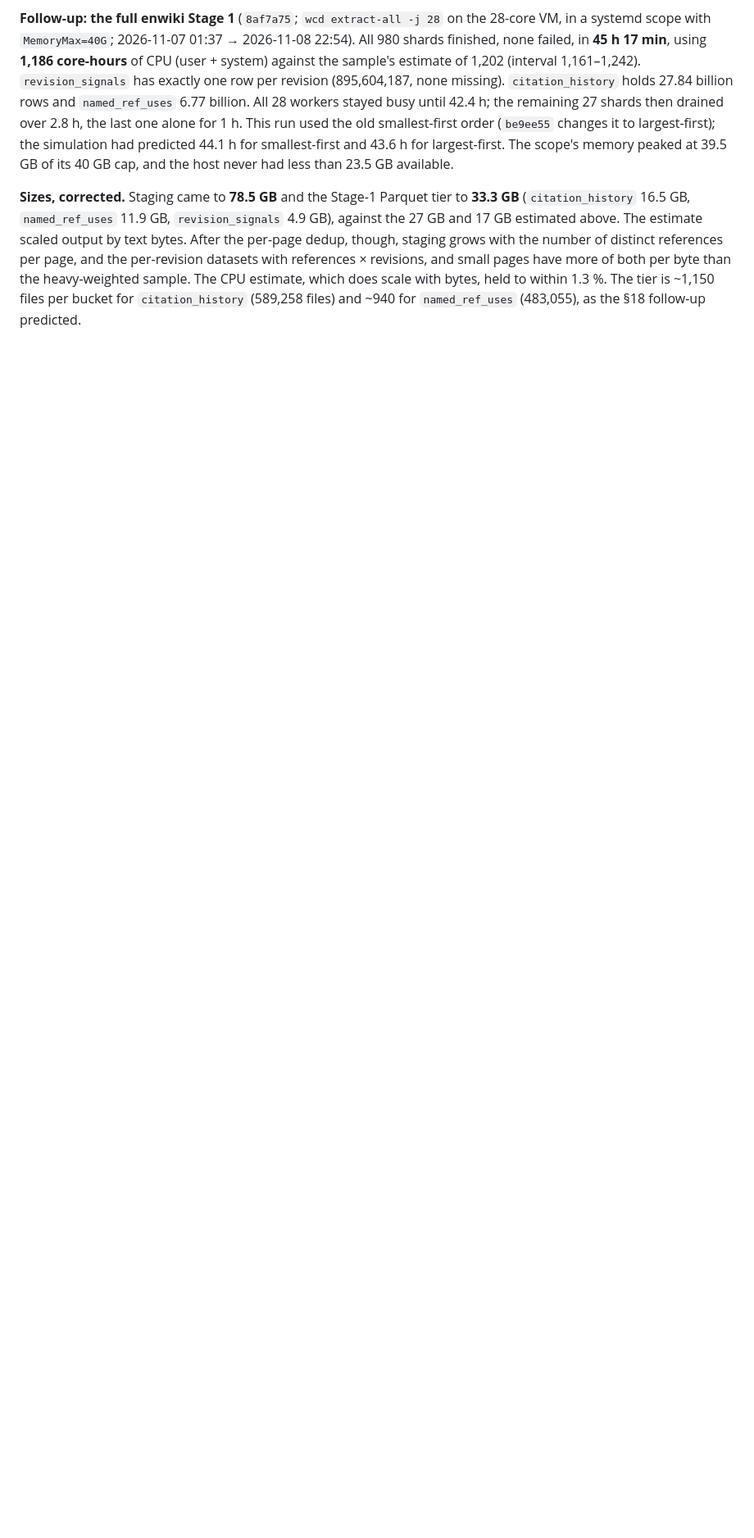
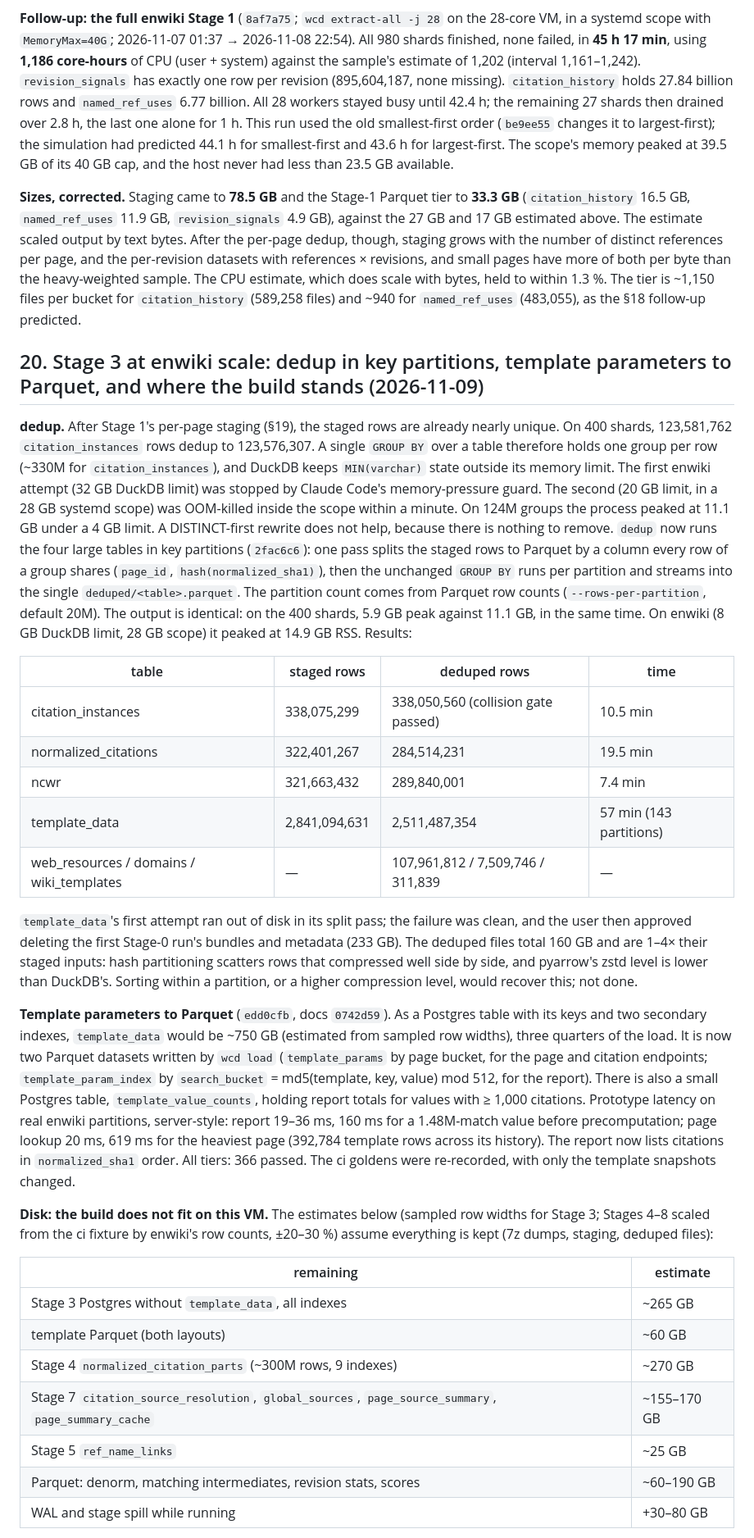
Before and after one commit to internetarchive/wiki-references-db, a Markdown page: docs/design/repo_structure_and_implementation_plan_2026_10_08.md, the part around one of its changes. Shown at 82% size. Drawn GitHub-style; blank space fills up the shorter version.

Commit message:
docs: plan §20 — Stage 3 at enwiki scale, and where the build stands
Records the partitioned dedup (why the single GROUP BY failed, the fix
and its verification, the per-table results), template parameters
moving to Parquet with the measured latencies, the disk estimate for
the rest of the build (~750 GB more), the stage-by-stage state of the
enwiki build at shutdown with the next command, decisions taken, and
what is open.

Co-Authored-By: Claude Opus 5.5 <noreply@anthropic.com>
Claude-Session: https://claude.ai/code/session_016rWy42gVJ6TrJmyKgrHfqq

```diff
--- a/docs/design/repo_structure_and_implementation_plan_2026_10_08.md
+++ b/docs/design/repo_structure_and_implementation_plan_2026_10_08.md
@@ -538,3 +538,32 @@ Verified on the sample, before and after: every deduped table and all three Parq
 **Follow-up: the full enwiki Stage 1** (`8af7a75`; `wcd extract-all -j 28` on the 28-core VM, in a systemd scope with `MemoryMax=40G`; 2026-11-07 01:37 → 2026-11-08 22:54). All 980 shards finished, none failed, in **45 h 17 min**, using **1,186 core-hours** of CPU (user + system) against the sample's estimate of 1,202 (interval 1,161–1,242). `revision_signals` has exactly one row per revision (895,604,187, none missing). `citation_history` holds 27.84 billion rows and `named_ref_uses` 6.77 billion. All 28 workers stayed busy until 42.4 h; the remaining 27 shards then drained over 2.8 h, the last one alone for 1 h. This run used the old smallest-first order (`be9ee55` changes it to largest-first); the simulation had predicted 44.1 h for smallest-first and 43.6 h for largest-first. The scope's memory peaked at 39.5 GB of its 40 GB cap, and the host never had less than 23.5 GB available.
 
 **Sizes, corrected.** Staging came to **78.5 GB** and the Stage-1 Parquet tier to **33.3 GB** (`citation_history` 16.5 GB, `named_ref_uses` 11.9 GB, `revision_signals` 4.9 GB), against the 27 GB and 17 GB estimated above. The estimate scaled output by text bytes. After the per-page dedup, though, staging grows with the number of distinct references per page, and the per-revision datasets with references × revisions, and small pages have more of both per byte than the heavy-weighted sample. The CPU estimate, which does scale with bytes, held to within 1.3 %. The tier is ~1,150 files per bucket for `citation_history` (589,258 files) and ~940 for `named_ref_uses` (483,055), as the §18 follow-up predicted.
+
+## 20. Stage 3 at enwiki scale: dedup in key partitions, template parameters to Parquet, and where the build stands (2026-11-09)
+
+**dedup.** After Stage 1's per-page staging (§19), the staged rows are already nearly unique. On 400 shards, 123,581,762 `citation_instances` rows dedup to 123,576,307. A single `GROUP BY` over a table therefore holds one group per row (~330M for `citation_instances`), and DuckDB keeps `MIN(varchar)` state outside its memory limit. The first enwiki attempt (32 GB DuckDB limit) was stopped by Claude Code's memory-pressure guard. The second (20 GB limit, in a 28 GB systemd scope) was OOM-killed inside the scope within a minute. On 124M groups the process peaked at 11.1 GB under a 4 GB limit. A DISTINCT-first rewrite does not help, because there is nothing to remove. `dedup` now runs the four large tables in key partitions (`2fac6c6`): one pass splits the staged rows to Parquet by a column every row of a group shares (`page_id`, `hash(normalized_sha1)`), then the unchanged `GROUP BY` runs per partition and streams into the single `deduped/<table>.parquet`. The partition count comes from Parquet row counts (`--rows-per-partition`, default 20M). The output is identical: on the 400 shards, 5.9 GB peak against 11.1 GB, in the same time. On enwiki (8 GB DuckDB limit, 28 GB scope) it peaked at 14.9 GB RSS. Results:
+
+| table | staged rows | deduped rows | time |
+|---|---|---|---|
+| citation_instances | 338,075,299 | 338,050,560 (collision gate passed) | 10.5 min |
+| normalized_citations | 322,401,267 | 284,514,231 | 19.5 min |
+| ncwr | 321,663,432 | 289,840,001 | 7.4 min |
+| template_data | 2,841,094,631 | 2,511,487,354 | 57 min (143 partitions) |
+| web_resources / domains / wiki_templates | — | 107,961,812 / 7,509,746 / 311,839 | — |
+
+`template_data`'s first attempt ran out of disk in its split pass; the failure was clean, and the user then approved deleting the first Stage-0 run's bundles and metadata (233 GB). The deduped files total 160 GB and are 1–4× their staged inputs: hash partitioning scatters rows that compressed well side by side, and pyarrow's zstd level is lower than DuckDB's. Sorting within a partition, or a higher compression level, would recover this; not done.
+
+**Template parameters to Parquet** (`edd0cfb`, docs `0742d59`). As a Postgres table with its keys and two secondary indexes, `template_data` would be ~750 GB (estimated from sampled row widths), three quarters of the load. It is now two Parquet datasets written by `wcd load` (`template_params` by page bucket, for the page and citation endpoints; `template_param_index` by `search_bucket` = md5(template, key, value) mod 512, for the report). There is also a small Postgres table, `template_value_counts`, holding report totals for values with ≥ 1,000 citations. Prototype latency on real enwiki partitions, server-style: report 19–36 ms, 160 ms for a 1.48M-match value before precomputation; page lookup 20 ms, 619 ms for the heaviest page (392,784 template rows across its history). The report now lists citations in `normalized_sha1` order. All tiers: 366 passed. The ci goldens were re-recorded, with only the template snapshots changed.
+
+**Disk: the build does not fit on this VM.** The estimates below (sampled row widths for Stage 3; Stages 4–8 scaled from the ci fixture by enwiki's row counts, ±20–30 %) assume everything is kept (7z dumps, staging, deduped files):
+
+| remaining | estimate |
+|---|---|
+| Stage 3 Postgres without `template_data`, all indexes | ~265 GB |
+| template Parquet (both layouts) | ~60 GB |
+| Stage 4 `normalized_citation_parts` (~300M rows, 9 indexes) | ~270 GB |
+| Stage 7 `citation_source_resolution`, `global_sources`, `page_source_summary`, `page_summary_cache` | ~155–170 GB |
+| Stage 5 `ref_name_links` | ~25 GB |
+| Parquet: denorm, matching intermediates, revision stats, scores | ~60–190 GB |
+| WAL and stage spill while running | +30–80 GB |
+
```
Also changed, not shown: other parts of docs/design/repo_structure_and_implementation_plan_2026_10_08.md (+17 -0 lines).
